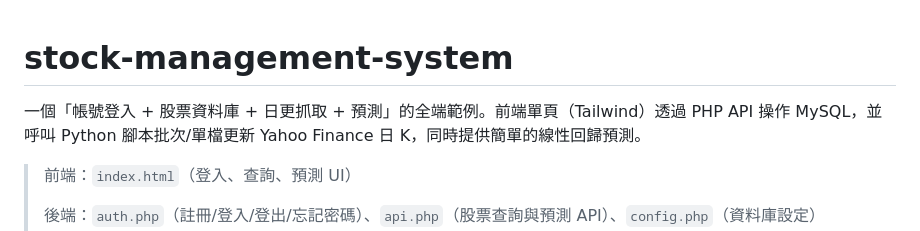
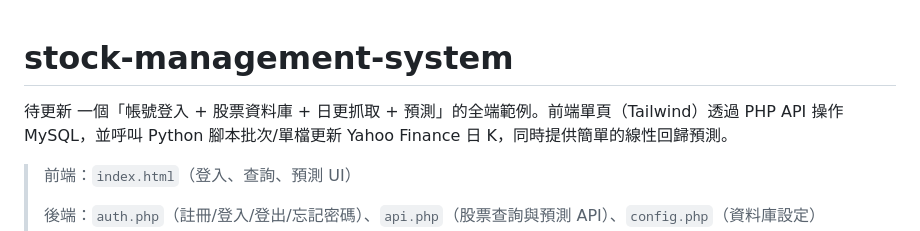
Before and after one commit to Chenglee430/Stock-management-system, a Markdown page: README.md, the part around the change. Rendered like a GitHub page.

```diff
--- a/README.md
+++ b/README.md
@@ -1,5 +1,7 @@
 # stock-management-system
 
+
+待更新
 一個「帳號登入 + 股票資料庫 + 日更抓取 + 預測」的全端範例。前端單頁（Tailwind）透過 PHP API 操作 MySQL，並呼叫 Python 腳本批次/單檔更新 Yahoo Finance 日 K，同時提供簡單的線性回歸預測。
 
 > 前端：`index.html`（登入、查詢、預測 UI）
```
